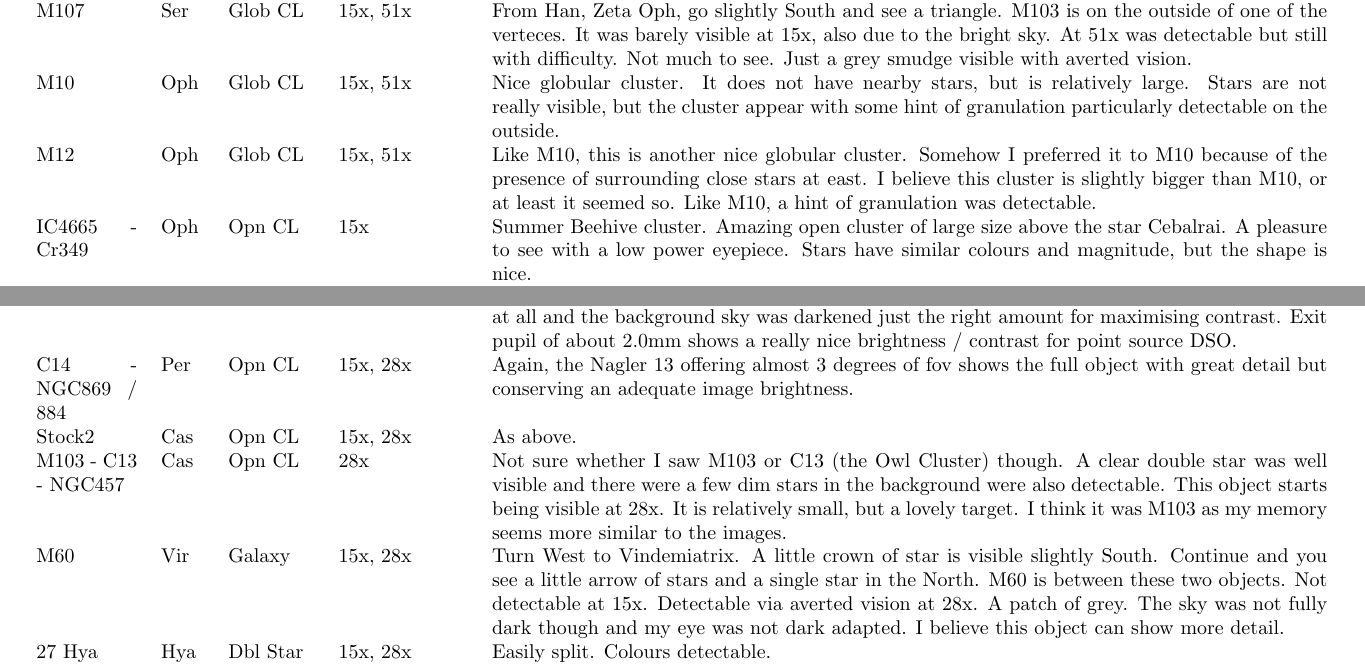
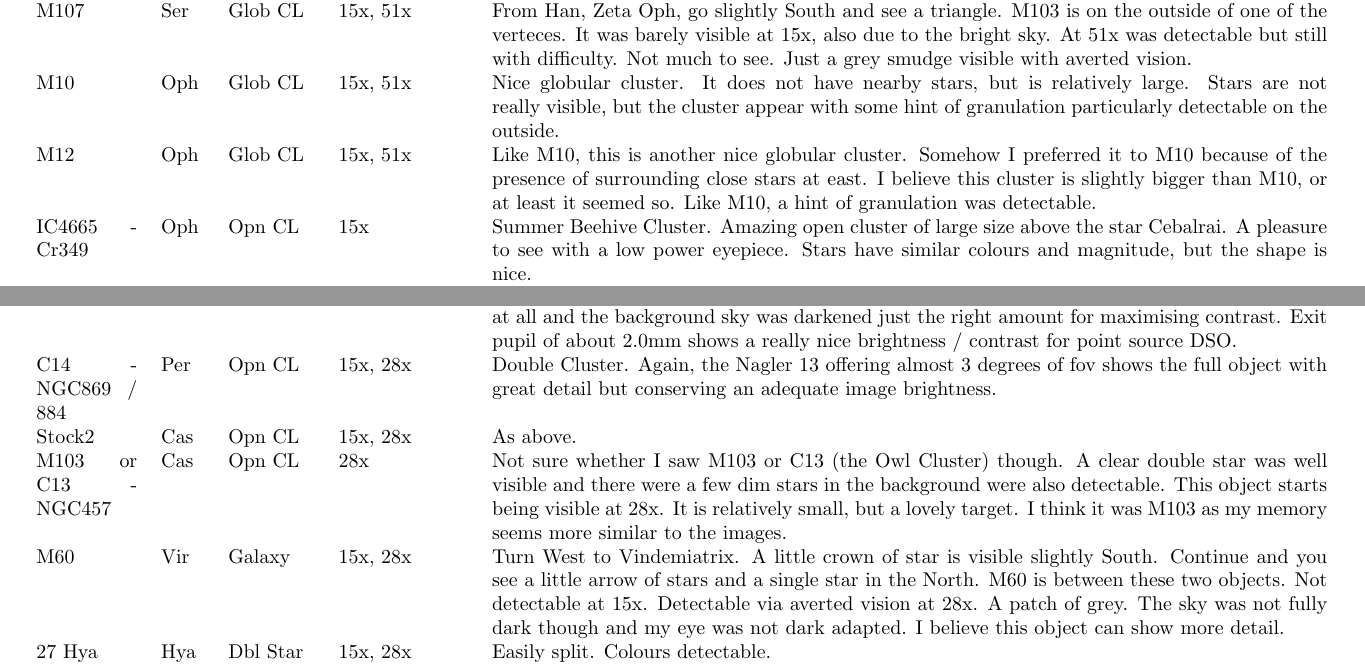
Before and after one commit to pdp10/AstroJournal, a LaTeX document (astrojournal.tex, which reads latex_reports/obs20150512.tex, latex_reports/obs20150610.tex): two parts of pages 5 and 13 of 26, joined at a grey line, cut so that both start at the same text. Compiled offline with pdfLaTeX.

Commit message:
uploaded last observation
Former-commit-id: a7e724deec1d1a9a0305283b1da1070cef241fb5
Former-commit-id: 0b485b6f402db83718305497d537073ff5628e2f

```diff
--- a/latex_reports/obs20150512.tex
+++ b/latex_reports/obs20150512.tex
@@ -17,9 +17,9 @@
 Jupiter & Cnc & Planet & 103x, 206x & Observed in the twilight. Still visible at 206x with some detail but the new tripod is not up to this sort of magnifications. To be fair, the new tripod was fine at 103x but only when there was no wind. 3 bands and 4 moons visible. It would be interesting to try 206x with my solid tripod. \\
 Venus & Gem & Planet & 103x & Observed in the twilight. Visible 60\% of its phase. No cloud detail was detectable. A polarised filter might help on this target. \\
 M44 & Cnc & Opn CL & 15x, 28x & The Nagler 13mm offers the best view. Its fov covers the whole object nicely. Image not degraded at all and the background sky was darkened just the right amount for maximising contrast. Exit pupil of about 2.0mm shows a really nice brightness / contrast for point source DSO. \\
-C14 - NGC869 / 884 & Per & Opn CL & 15x, 28x & Again, the Nagler 13 offering almost 3 degrees of fov shows the full object with great detail but conserving an adequate image brightness.  \\
+C14 - NGC869 / 884 & Per & Opn CL & 15x, 28x & Double Cluster. Again, the Nagler 13 offering almost 3 degrees of fov shows the full object with great detail but conserving an adequate image brightness.  \\
 Stock2 & Cas & Opn CL & 15x, 28x & As above.  \\
-M103 - C13 - NGC457 & Cas & Opn CL & 28x & Not sure whether I saw M103 or C13 (the Owl Cluster) though. A clear double star was well visible and there were a few dim stars in the background were also detectable. This object starts being visible at 28x. It is relatively small, but a lovely target. I think it was M103 as my memory seems more similar to the images. \\
+M103 or C13 - NGC457 & Cas & Opn CL & 28x & Not sure whether I saw M103 or C13 (the Owl Cluster) though. A clear double star was well visible and there were a few dim stars in the background were also detectable. This object starts being visible at 28x. It is relatively small, but a lovely target. I think it was M103 as my memory seems more similar to the images. \\
 M60 & Vir & Galaxy & 15x, 28x & Turn West to Vindemiatrix. A little crown of star is visible slightly South. Continue and you see a little arrow of stars and a single star in the North. M60 is between these two objects. Not detectable at 15x. Detectable via averted vision at 28x. A patch of grey. The sky was not fully dark though and my eye was not dark adapted. I believe this object can show more detail.  \\
 27 Hya & Hya & Dbl Star & 15x, 28x & Easily split. Colours detectable. \\
 M13 & Her & Glob CL & 15x, 28x & Detectable at 15x, but nicer at 28x. No star was resolved. It would be interesting to try 51x although I guess this might be too much.  \\
--- a/latex_reports/obs20150610.tex
+++ b/latex_reports/obs20150610.tex
@@ -19,7 +19,7 @@ Alpha & Sco & Star & 15x & Antares. Lovely red star. I could see the Airy disc a
 M107 & Ser & Glob CL & 15x, 51x & From Han, Zeta Oph, go slightly South and see a triangle. M103 is on the outside of one of the verteces. It was barely visible at 15x, also due to the bright sky. At 51x was detectable but still with difficulty. Not much to see. Just a grey smudge visible with averted vision. \\
 M10 & Oph & Glob CL & 15x, 51x & Nice globular cluster. It does not have nearby stars, but is relatively large. Stars are not really visible, but the cluster appear with some hint of granulation particularly detectable on the outside. \\
 M12 & Oph & Glob CL & 15x, 51x & Like M10, this is another nice globular cluster. Somehow I preferred it to M10 because of the presence of surrounding close stars at east. I believe this cluster is slightly bigger than M10, or at least it seemed so. Like M10, a hint of granulation was detectable.  \\
-IC4665 - Cr349 & Oph & Opn CL & 15x & Summer Beehive cluster. Amazing open cluster of large size above the star Cebalrai. A pleasure to see with a low power eyepiece. Stars have similar colours and magnitude, but the shape is nice. \\
+IC4665 - Cr349 & Oph & Opn CL & 15x & Summer Beehive Cluster. Amazing open cluster of large size above the star Cebalrai. A pleasure to see with a low power eyepiece. Stars have similar colours and magnitude, but the shape is nice. \\
 NGC6633 & Sct & Opn CL & 15x & From 71-72 Oph to East, NGC6633 and Cr386 appear in succession. Both are sufficiently large to be appreciable with a low power eyepiece. They are quite rich in stars.  \\
 IC4756 - Cr386 & Sct & Opn CL & 15x & Graff's cluster. See above \\
 Epsilon & Lyr & Dbl star & 51x & The Double Double. I could not split the two. The image suggested a possible elongation of the two stars, but this was not obvious. I would not have detected it if I had not known that they are doubles. I carefully focused inward and outward to reach the optimum, but this was not sufficient.  \\
```
Also changed, not shown: 6 other files.
